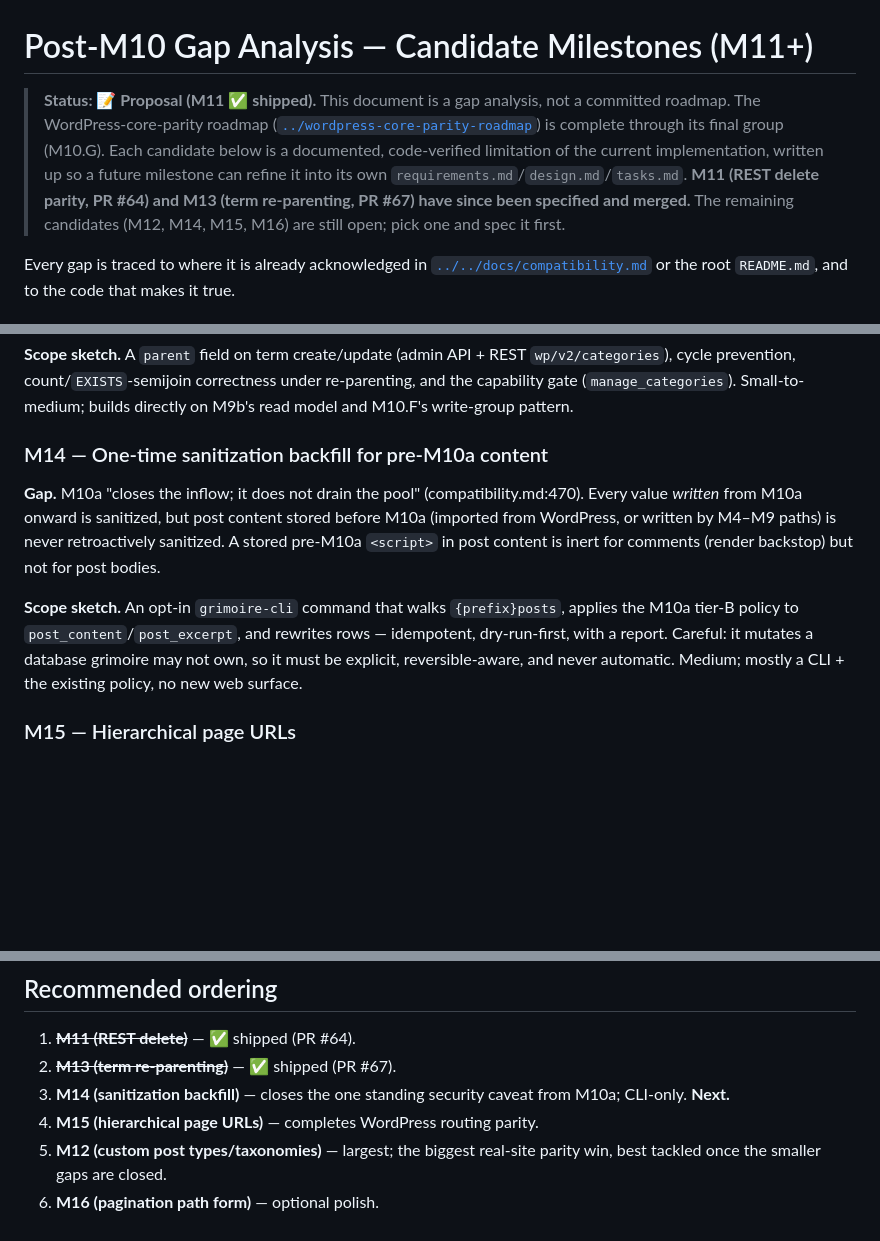
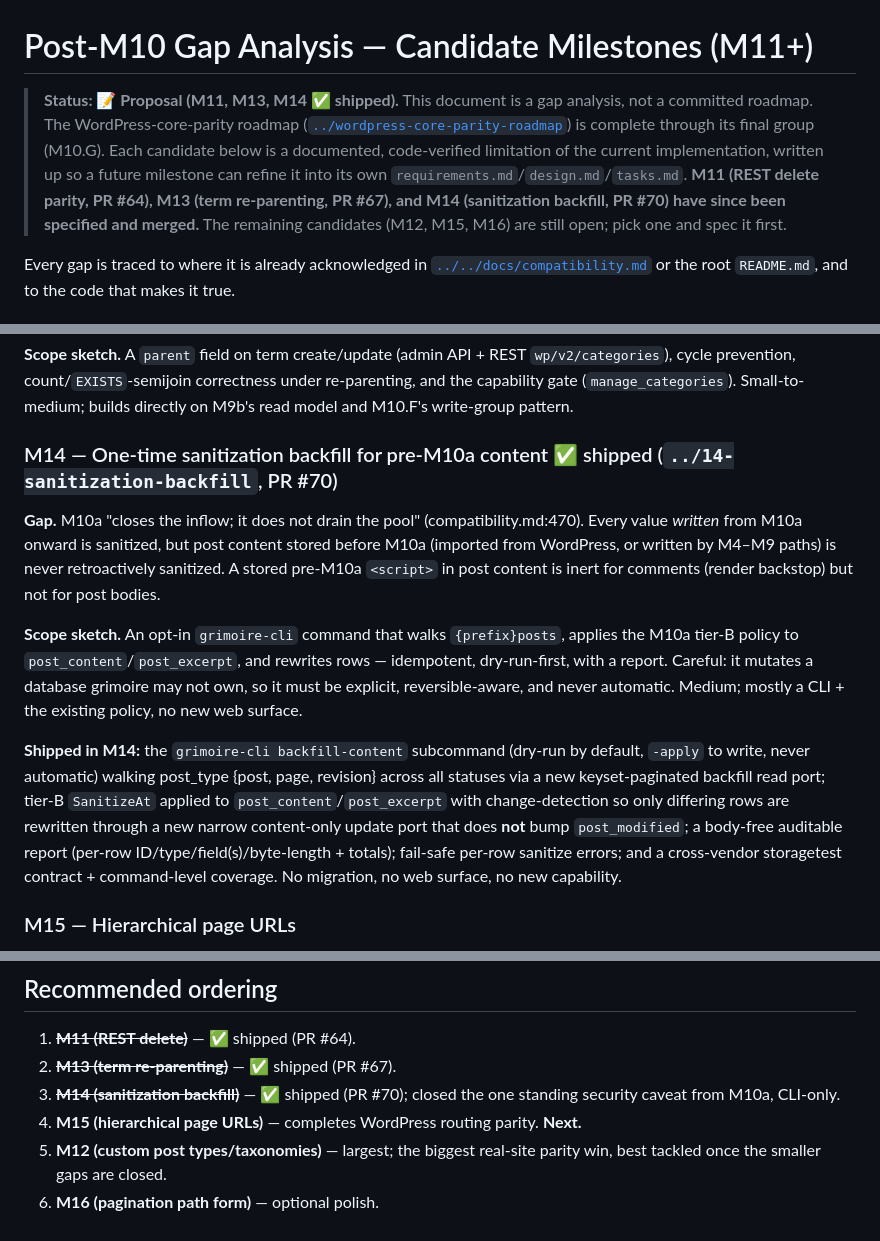
Before and after one commit to roboweaver/grimoire, a Markdown page: plans/post-m10-gap-analysis/README.md, 3 parts joined by grey strips. Drawn GitHub-style; blank space fills up the shorter version.

```diff
--- a/plans/post-m10-gap-analysis/README.md
+++ b/plans/post-m10-gap-analysis/README.md
@@ -1,14 +1,15 @@
 # Post-M10 Gap Analysis — Candidate Milestones (M11+)
 
-> **Status: 📝 Proposal (M11 ✅ shipped).** This document is a gap analysis, not a
+> **Status: 📝 Proposal (M11, M13, M14 ✅ shipped).** This document is a gap analysis, not a
 > committed roadmap. The WordPress-core-parity roadmap
 > ([`../wordpress-core-parity-roadmap`](../wordpress-core-parity-roadmap)) is
 > complete through its final group (M10.G). Each candidate below is a documented,
 > code-verified limitation of the current implementation, written up so a future
 > milestone can refine it into its own `requirements.md`/`design.md`/`tasks.md`.
-> **M11 (REST delete parity, PR #64) and M13 (term re-parenting, PR #67) have
-> since been specified and merged.** The remaining candidates (M12, M14, M15,
-> M16) are still open; pick one and spec it first.
+> **M11 (REST delete parity, PR #64), M13 (term re-parenting, PR #67), and M14
+> (sanitization backfill, PR #70) have since been specified and merged.** The
+> remaining candidates (M12, M15, M16) are still open; pick one and spec it
+> first.
 
 Every gap is traced to where it is already acknowledged in
 [`../../docs/compatibility.md`](../../docs/compatibility.md) or the root
@@ -63,7 +64,7 @@ lets an editor set a category's parent.
 re-parenting, and the capability gate (`manage_categories`). Small-to-medium;
 builds directly on M9b's read model and M10.F's write-group pattern.
 
-### M14 — One-time sanitization backfill for pre-M10a content
+### M14 — One-time sanitization backfill for pre-M10a content  ✅ shipped (`../14-sanitization-backfill`, PR #70)
 
 **Gap.** M10a "closes the inflow; it does not drain the pool"
 (compatibility.md:470). Every value *written* from M10a onward is sanitized, but
@@ -76,6 +77,16 @@ applies the M10a tier-B policy to `post_content`/`post_excerpt`, and rewrites
 rows — idempotent, dry-run-first, with a report. Careful: it mutates a database
 grimoire may not own, so it must be explicit, reversible-aware, and never
 automatic. Medium; mostly a CLI + the existing policy, no new web surface.
+
+**Shipped in M14:** the `grimoire-cli backfill-content` subcommand (dry-run by
+default, `-apply` to write, never automatic) walking post_type {post, page,
+revision} across all statuses via a new keyset-paginated backfill read port;
+tier-B `SanitizeAt` applied to `post_content`/`post_excerpt` with change-detection
+so only differing rows are rewritten through a new narrow content-only update
+port that does **not** bump `post_modified`; a body-free auditable report (per-row
+ID/type/field(s)/byte-length + totals); fail-safe per-row sanitize errors; and a
+cross-vendor storagetest contract + command-level coverage. No migration, no web
+surface, no new capability.
 
 ### M15 — Hierarchical page URLs
 
@@ -107,9 +118,9 @@ and documented.
 
 1. ~~**M11 (REST delete)**~~ — ✅ shipped (PR #64).
 2. ~~**M13 (term re-parenting)**~~ — ✅ shipped (PR #67).
-3. **M14 (sanitization backfill)** — closes the one standing security caveat
-   from M10a; CLI-only. **Next.**
-4. **M15 (hierarchical page URLs)** — completes WordPress routing parity.
+3. ~~**M14 (sanitization backfill)**~~ — ✅ shipped (PR #70); closed the one
+   standing security caveat from M10a, CLI-only.
+4. **M15 (hierarchical page URLs)** — completes WordPress routing parity. **Next.**
 5. **M12 (custom post types/taxonomies)** — largest; the biggest real-site
    parity win, best tackled once the smaller gaps are closed.
 6. **M16 (pagination path form)** — optional polish.
```
Also changed, not shown: plans/wordpress-core-parity-roadmap/requirements.md (+2 -2 lines), plans/wordpress-core-parity-roadmap/tasks.md (+11 -8 lines).
